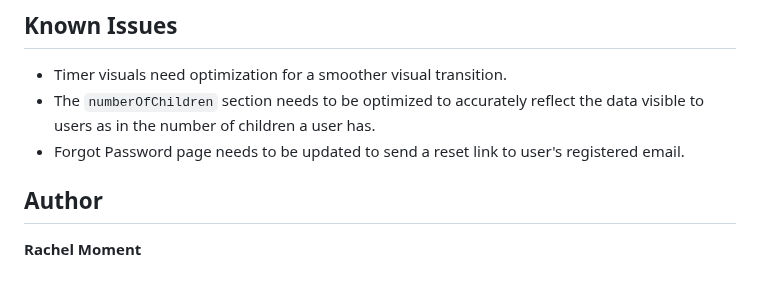
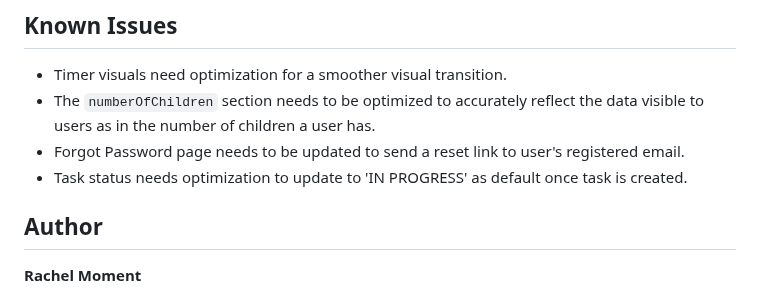
Before and after one commit to kianatahleigh/ToddlerTimeApplication, a Markdown page: README.md, the part around the change. Rendered like a GitHub page.

```diff
--- a/README.md
+++ b/README.md
@@ -111,6 +111,7 @@ We welcome contributions! If you'd like to contribute to **Toddler Time**, pleas
 - Timer visuals need optimization for a smoother visual transition.
 - The `numberOfChildren` section needs to be optimized to accurately reflect the data visible to users as in the number of children a user has.
 - Forgot Password page needs to be updated to send a reset link to user's registered email.
+- Task status needs optimization to update to 'IN PROGRESS' as default once task is created.
 
 
 ## Author
```
